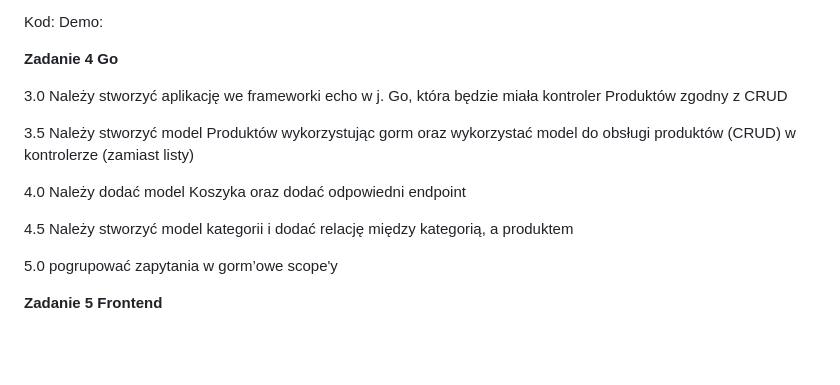
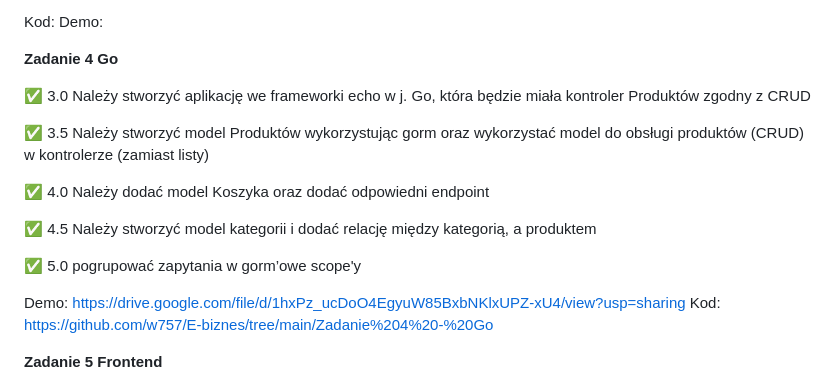
Before and after one commit to w757/E-biznes, a Markdown page: README.md, the part around the change. GitHub-like rendering; blank space fills up the shorter version.

Commit message:
Zadanie 4 README.md

```diff
--- a/README.md
+++ b/README.md
@@ -59,15 +59,18 @@ Demo:
 
 **Zadanie 4 Go**
 
-3.0 Należy stworzyć aplikację we frameworki echo w j. Go, która będzie miała kontroler Produktów zgodny z CRUD
+✅ 3.0 Należy stworzyć aplikację we frameworki echo w j. Go, która będzie miała kontroler Produktów zgodny z CRUD
 
-3.5 Należy stworzyć model Produktów wykorzystując gorm oraz wykorzystać model do obsługi produktów (CRUD) w kontrolerze (zamiast listy)
+✅ 3.5 Należy stworzyć model Produktów wykorzystując gorm oraz wykorzystać model do obsługi produktów (CRUD) w kontrolerze (zamiast listy)
 
-4.0 Należy dodać model Koszyka oraz dodać odpowiedni endpoint
+✅ 4.0 Należy dodać model Koszyka oraz dodać odpowiedni endpoint
 
-4.5 Należy stworzyć model kategorii i dodać relację między kategorią, a produktem
+✅ 4.5 Należy stworzyć model kategorii i dodać relację między kategorią, a produktem
 
-5.0 pogrupować zapytania w gorm’owe scope'y
+✅ 5.0 pogrupować zapytania w gorm’owe scope'y
+
+Demo: https://drive.google.com/file/d/1hxPz_ucDoO4EgyuW85BxbNKlxUPZ-xU4/view?usp=sharing
+Kod: https://github.com/w757/E-biznes/tree/main/Zadanie%204%20-%20Go
 
 
 
```
